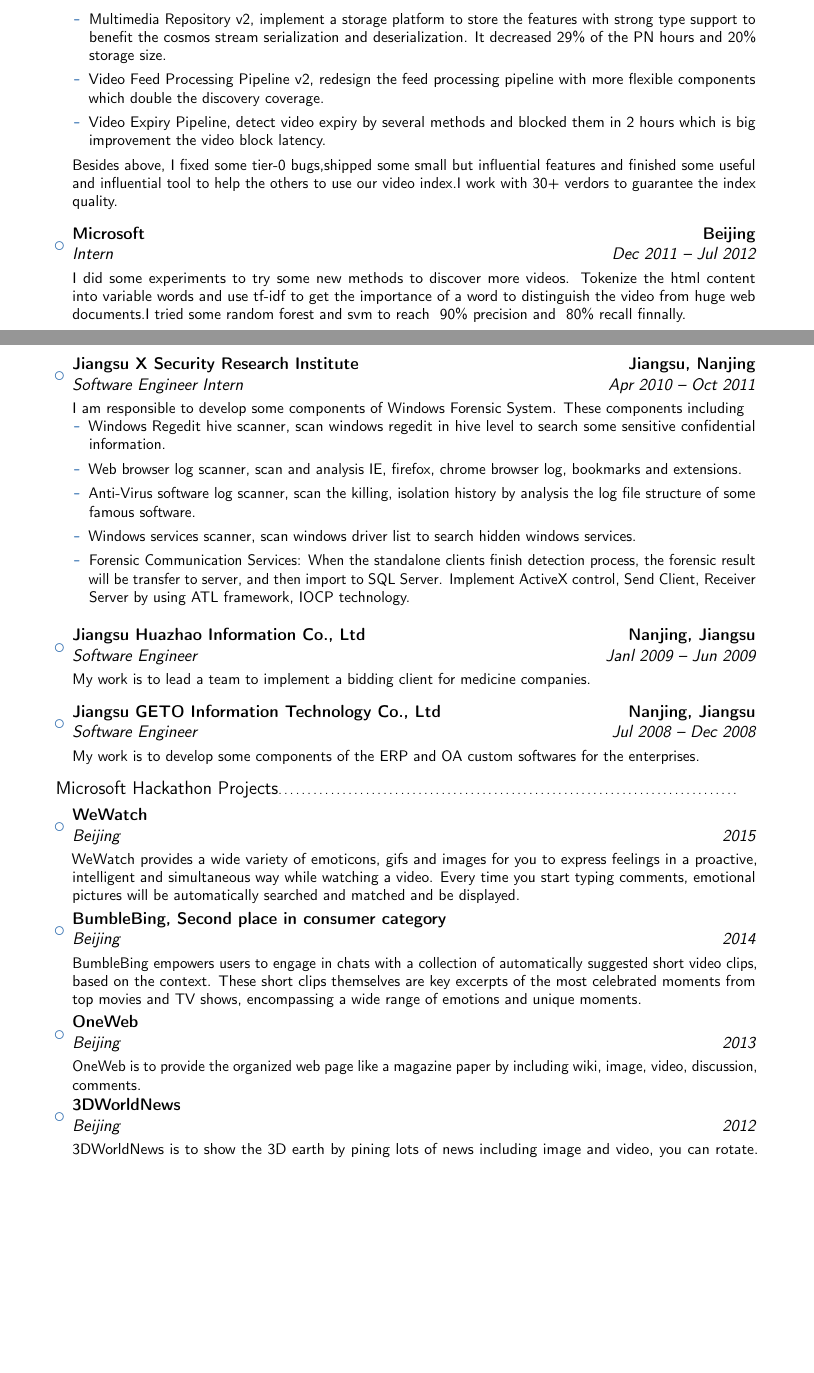
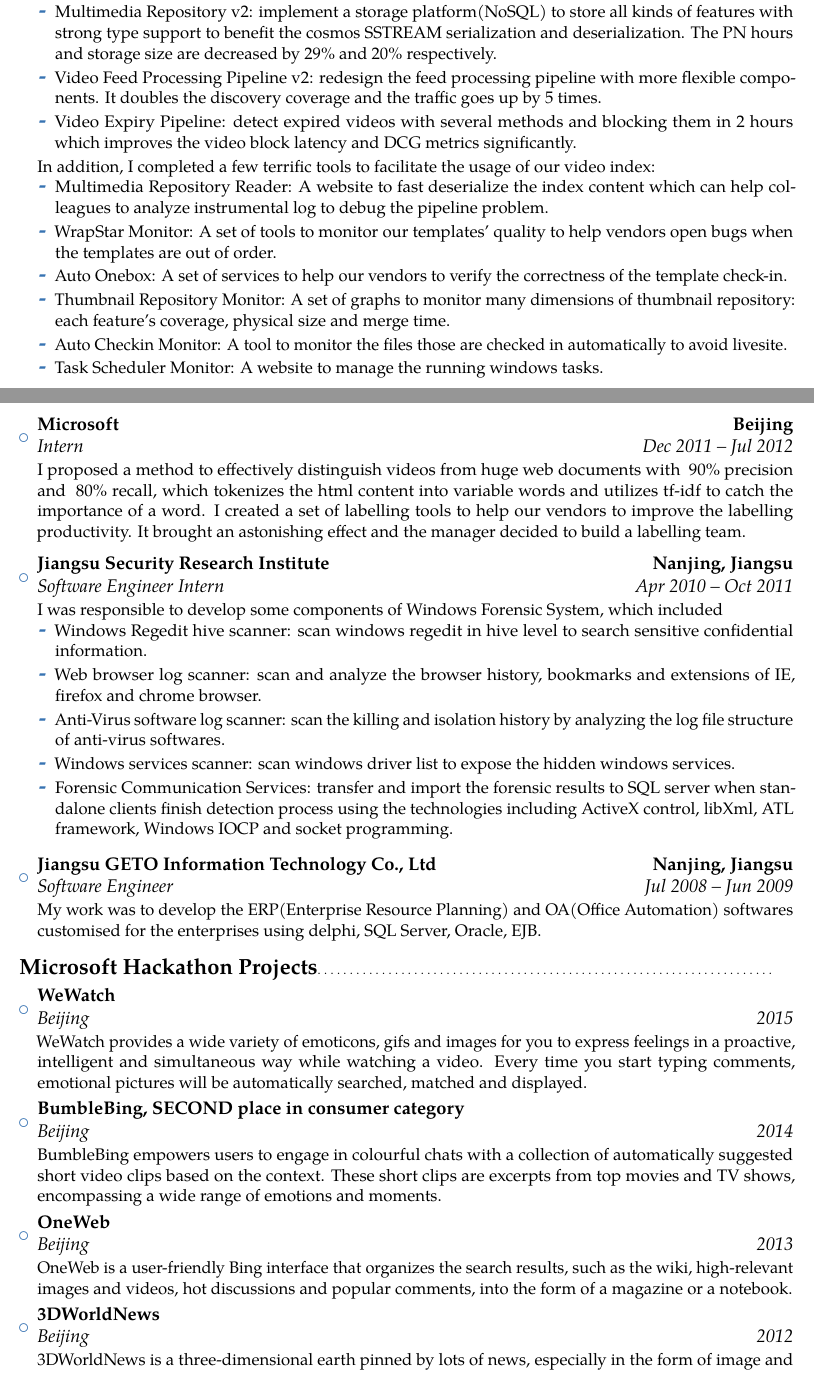
Before and after one commit to libichong/Latex, a LaTeX CV (main.tex): two parts of pages 1 and 2 of 3, joined at a grey line, cut so that both start at the same text, the shorter picture padded with empty space. Compiled offline with pdfLaTeX.

Commit message:
final version

```diff
--- a/main.tex
+++ b/main.tex
@@ -31,8 +36,13 @@
 \address{Danling Street No.5, Haidian District, Beijing, China, 100080}{}{}% optional, remove / comment the line if not wanted; the "postcode city" and and "country" arguments can be omitted or provided empty
 \phone[mobile]{+86 15801062298}                   % optional, remove / comment the line if not wanted
 \phone[fixed]{+86 01059172704}                    % optional, remove / comment the line if not wanted
-%\phone[fax]{+3~(456)~789~012}                      % optional, remove / comment the line if not wanted
-\email{libichong@gmail.com}                               % optional, remove / comment the line if not wanted
+%\phone[fax]{+3~(456)~789~012}                    % optional, remove / comment the line if not wanted
+\email{bichongl@microsoft.com}
+\homepage {aka.ms/bichong}                                % optional, remove / comment the line if not wanted
+\social[github]{libichong}
+%\photo[84pt]{C:/Users/bichongl/Desktop/me.jpg}                       % optional, remove / comment the line if not wanted; '64pt' is the height the picture must be resized to, 0.4pt is the thickness of the frame around it (put it to 0pt for no frame) and 'picture' is the name of the picture file
+\extrainfo{Applying for SDE 2}
+%\quote{"If you do what you've always done, you'll get what you've always gotten." -- Anthony Robbins}
 
 % to show numerical labels in the bibliography (default is to show no labels); only useful if you make citations in your resume
 %\makeatletter
@@ -65,49 +74,63 @@
+\vspace{2pt}
+\begin{itemize}
+\item{Video Page Classifier: analyze html page content to find enough features and use libsvm to train a classifier to distinguish video pages from none video pages. }
+\vspace{2pt}
+\item{Template Feature Extraction Pipeline v2: transform around 2000 sites from the existing regex matching templates into wrapstar models automatically and integrate them into video crawler, which is the core of feature extraction to guarantee the index quality.}
+\vspace{2pt}
+\item{BlueWhale Superfresh Video Processing Pipeline: implement the video processing components in Bing baja platform with event processor (similar with windows messagse). Consequently, the index size is doubled and the publish time is decreased from 1 hour to 5 minutes with 90\% coverage.}
+\vspace{2pt}
+\item{Thumbnail Repository: extract 30 key frames as video thumbnails dumped with ffmpeg library, compute 82 features with image understanding library on each frame, upload the content features and key frames to cosmos platform where they are compressed into SSTREAM(NoSQL). It is the largest repository of video thumbnails and thumbnail content features. The storage platform includes about 20B thumbnails and features and the total physical size is about 4PB.}
+\vspace{2pt}
+\item{Multimedia Repository v2: implement a storage platform(NoSQL) to store all kinds of features with strong type support to benefit the cosmos SSTREAM serialization and deserialization. The PN hours and storage size are decreased by 29\% and 20\% respectively.}
+\vspace{2pt}
+\item{Video Feed Processing Pipeline v2: redesign the feed processing pipeline with more flexible components. It doubles the discovery coverage and the traffic goes up by 5 times.}
+\vspace{2pt}
+\item{Video Expiry Pipeline: detect expired videos with several methods and blocking them in 2 hours which improves the video block latency and DCG metrics significantly.}
+\vspace{2pt}
+\end{itemize}
+In addition, I completed a few terrific tools to facilitate the usage of our video index:
+\begin{itemize}
+\item{Multimedia Repository Reader: A website to fast deserialize the index content which can help colleagues to analyze instrumental log to debug the pipeline problem.}
+\vspace{2pt}
+\item{WrapStar Monitor: A set of tools to monitor our templates' quality to help vendors open bugs when the templates are out of order.}
+\vspace{2pt}
+\item{Auto Onebox: A set of services to help our vendors to verify the correctness of the template check-in.}
+\vspace{2pt}
+\item{Thumbnail Repository Monitor: A set of graphs to monitor many dimensions of thumbnail repository: each feature's coverage,  physical size and merge time.}
+\vspace{2pt}
+\item{Auto Checkin Monitor: A tool to monitor the files those are checked in automatically to avoid livesite.}
+\vspace{2pt}
+\item{Task Scheduler Monitor: A website to manage the running windows tasks.}
+\end{itemize}
+}}
+
 \vspace{4pt}
+
+\item{\cventry{Dec 2011 -- Jul 2012}{Intern}{Microsoft}{Beijing}{}{\vspace{2pt}I proposed a method to effectively distinguish videos from huge web documents with ~90\% precision and ~80\% recall, which tokenizes the html content into variable words and utilizes tf-idf to catch the importance of a word. I created a set of labelling tools to help our vendors to improve the labelling productivity. It brought an astonishing effect and the manager decided to build a labelling team.}}
+
+\vspace{4pt}
+
+\item{\cventry{Apr 2010 -- Oct 2011}{Software Engineer Intern}{Jiangsu Security Research Institute}{Nanjing, Jiangsu}{}{\vspace{2pt}I was responsible to develop some components of Windows Forensic System, which included
 \begin{itemize}
-\item{Video Page Classifier, use html page content analysis and libsvm to train a classifer to distinguish video page and none video page. }
-\vspace{4pt}
-\item{Template Feature Extraction Pipeline v2, transform about 2000 sites from the existing regex matching templates to wrapstar models automatically and integrating them into video crawler.}
-\vspace{4pt}
-\item{BlueWhale Superfresh Video Processing Pipeline, implement video processing components in Bing baja platform with event processor, double the index size, decrease publish time from 1 hour to 5 minutes with 90\% coverage.}
-\vspace{4pt}
-\item{Thumbnail Repository, extract 30 key frames dumping from a video and compute 82 features with image understanding library, upload the features and key frames to cosmos and compress them into cosmos file. It is the biggest repository for thumbnails, image content features, storage platform including ~20B images and 4PB size. }
-\vspace{4pt}
-\item{Multimedia Repository v2, implement a storage platform to store the features with strong type support to benefit the cosmos stream serialization and deserialization. It decreased 29\% of the PN hours and 20\% storage size.}
-\vspace{4pt}
-\item{Video Feed Processing Pipeline v2, redesign the feed processing pipeline with more flexible components which double the discovery coverage.}
-\vspace{4pt}
-\item{Video Expiry Pipeline, detect video expiry by several methods and blocked them in 2 hours which is big improvement the video block latency.}
-\vspace{4pt}
-\end{itemize}
-Besides above, I fixed some tier-0 bugs,shipped some small but influential features and finished some useful and influential tool to help the others to use our video index.I work with 30+ verdors to guarantee the index quality.}}
-
-\vspace{6pt}
-
-\item{\cventry{Dec 2011 -- Jul 2012}{Intern}{Microsoft}{Beijing}{}{\vspace{3pt}I did some experiments to try some new methods to discover more videos. Tokenize the html content into variable words and use tf-idf to get the importance of a word to distinguish the video from huge web documents.I tried some random forest and svm to reach ~90\% precision and ~80\% recall finnally.}}
-
-\vspace{6pt}
-
-\item{\cventry{Apr 2010 -- Oct 2011}{Software Engineer Intern}{Jiangsu X Security Research Institute}{Jiangsu, Nanjing}{}{\vspace{3pt}I am responsible to develop some components of Windows Forensic System. These components including
-\begin{itemize}
-\item{Windows Regedit hive scanner, scan windows regedit in hive level to search some sensitive confidential information. }
-\vspace{4pt}
-\item{Web browser log scanner, scan and analysis IE, firefox, chrome browser log, bookmarks and extensions. }
-\vspace{4pt}
-\item{Anti-Virus software log scanner, scan the killing, isolation history by analysis the log file structure of some famous software.}
-\vspace{4pt}
-\item{Windows services scanner, scan windows driver list to search hidden windows services. }
-\vspace{4pt}
-\item{Forensic Communication Services: When the standalone clients finish detection process, the forensic result will be transfer to server, and then import to SQL Server. Implement ActiveX control, Send Client, Receiver Server by using ATL framework, IOCP technology.}
-\vspace{4pt}
+\item{Windows Regedit hive scanner: scan windows regedit in hive level to search sensitive confidential information.}
+\vspace{2pt}
+\item{Web browser log scanner: scan and analyze the browser history, bookmarks and extensions of IE, firefox and chrome browser. }
+\vspace{2pt}
+\item{Anti-Virus software log scanner: scan the killing and isolation history by analyzing the log file structure of anti-virus softwares.}
+\vspace{2pt}
+\item{Windows services scanner: scan windows driver list to expose the hidden windows services. }
+\vspace{2pt}
+\item{Forensic Communication Services: transfer and import the forensic results to SQL server when standalone clients finish detection process using the technologies including ActiveX control, libXml, ATL framework, Windows IOCP and socket programming.}
+\vspace{2pt}
 \end{itemize}}}
 
-\vspace{6pt}
+%\vspace{4pt}
+%
+%\item{\cventry{Janl 2009 -- Jun 2009}{Software Engineer}{Jiangsu Huazhao Information Co., Ltd}{Nanjing, Jiangsu}{}{\vspace{3pt}My work is to lead a team to implement a bidding client for medicine companies by using .net remoting and .net Entity Framework.}}
 
-\item{\cventry{Janl 2009 -- Jun 2009}{Software Engineer}{Jiangsu Huazhao Information Co., Ltd}{Nanjing, Jiangsu}{}{\vspace{3pt}My work is to lead a team to implement a bidding client for medicine companies.}}
+\vspace{4pt}
 
-\vspace{6pt}
-
-\item{\cventry{Jul 2008 -- Dec 2008}{Software Engineer}{Jiangsu GETO Information Technology Co., Ltd}{Nanjing, Jiangsu}{}{\vspace{3pt}My work is to develop some components of the ERP and OA custom softwares for the enterprises.}}
+\item{\cventry{Jul 2008 -- Jun 2009}{Software Engineer}{Jiangsu GETO Information Technology Co., Ltd}{Nanjing, Jiangsu}{}{\vspace{2pt}My work was to develop the ERP(Enterprise Resource Planning) and OA(Office Automation) softwares customised for the enterprises using delphi, SQL Server, Oracle, EJB.}}
 
 \end{itemize}
 
@@ -117,13 +140,13 @@
 
 \begin{itemize}
 
-\item{\cventry{2015}{Beijing}{WeWatch}{}{}{\vspace{3pt} WeWatch provides a wide variety of emoticons, gifs and images for you to express feelings in a proactive, intelligent and simultaneous way while watching a video. Every time you start typing comments, emotional pictures will be automatically searched and matched and be displayed.}}
+\item{\cventry{2015}{Beijing}{WeWatch}{}{}{\vspace{2pt} WeWatch provides a wide variety of emoticons, gifs and images for you to express feelings in a proactive, intelligent and simultaneous way while watching a video. Every time you start typing comments, emotional pictures will be automatically searched, matched and displayed.}}
 
-\item{\cventry{2014}{Beijing}{BumbleBing, Second place in consumer category}{}{}{\vspace{3pt} BumbleBing empowers users to engage in chats with a collection of automatically suggested short video clips, based on the context. These short clips themselves are key excerpts of the most celebrated moments from top movies and TV shows, encompassing a wide range of emotions and unique moments.
+\item{\cventry{2014}{Beijing}{BumbleBing, SECOND place in consumer category}{}{}{\vspace{2pt} BumbleBing empowers users to engage in colourful chats with a collection of automatically suggested short video clips based on the context. These short clips are excerpts from top movies and TV shows, encompassing a wide range of emotions and moments.
 }}
-\item{\cventry{2013}{Beijing}{OneWeb}{}{}{\vspace{3pt} OneWeb is to provide the organized web page like a magazine paper by including wiki, image, video, discussion, comments.}}
+\item{\cventry{2013}{Beijing}{OneWeb}{}{}{\vspace{2pt} OneWeb is a user-friendly Bing interface that organizes the search results, such as the wiki, high-relevant images and videos, hot discussions and popular comments, into the form of a magazine or a notebook.}}
 
-\item{\cventry{2012}{Beijing}{3DWorldNews}{}{}{\vspace{3pt} 3DWorldNews is to show the 3D earth by pining lots of news including image and video, you can  rotate. zoom to switch the news all round the world.}}
+\item{\cventry{2012}{Beijing}{3DWorldNews}{}{}{\vspace{2pt} 3DWorldNews is a three-dimensional earth pinned by lots of news, especially in the form of image and video. You can rotate, zoom and switch the earth to see fantastic news all around the world.}}
 
 \end{itemize}
 
```
Also changed, not shown: main.tex (52 more changed lines).
